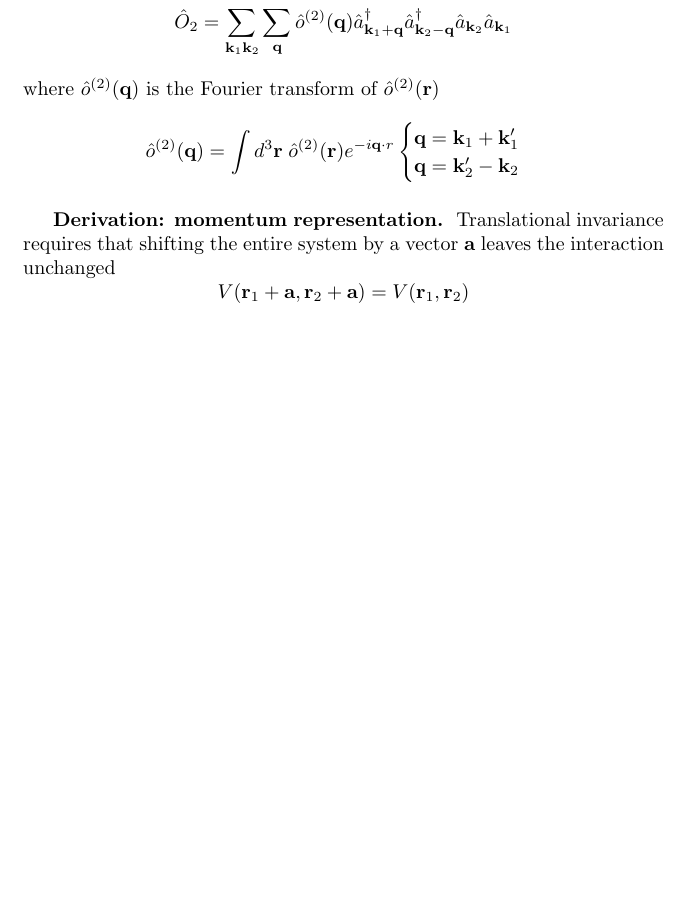
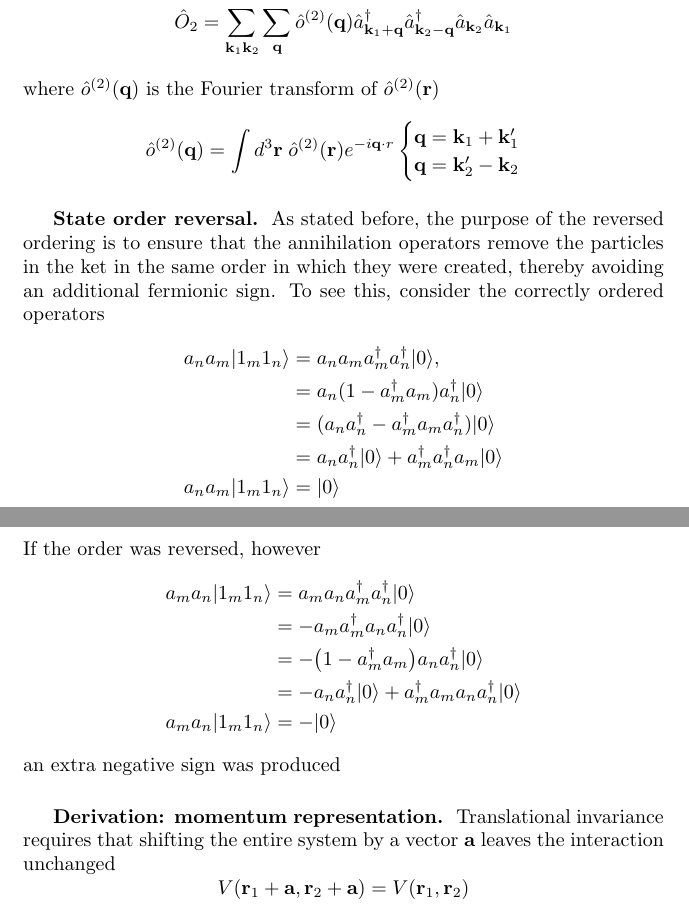
Before and after one commit to JohanesFaustus/QuantumMechanics, a LaTeX thesis (Main.tex, which reads Chapter/QM/ManyBody/mb.tex): part of page 195 of 226 before the commit and two parts of pages 195 and 196 of 227 after it, the two joined at a grey line, cut so that both start at the same text, the shorter picture padded with empty space. Compiled offline with pdfLaTeX.

Commit message:
added state order reversal for two-particle operator

```diff
--- a/Chapter/QM/ManyBody/mb.tex
+++ b/Chapter/QM/ManyBody/mb.tex
@@ -270,6 +270,29 @@ where \( \hat{o}^{(2)}(\mathbf{q}) \) is the Fourier transform of \( \hat{o}^{(2
     \mathbf{q}= \mathbf{k}_2' - \mathbf{k}_2
   \end{cases}
 \end{equation*}
+
+\subsubsection{State order reversal.}
+As stated before, the purpose of the reversed ordering is to ensure that the annihilation operators remove the particles in the ket in the same order in which they were created, thereby avoiding an additional fermionic sign.
+To see this, consider the correctly ordered operators
+\begin{align*}
+a_n a_m \lvert 1_m 1_n\rangle
+&= a_n a_m a_m^\dagger a_n^\dagger \lvert 0\rangle,\\
+& =  a_n(1 - a_m^\dagger a_m) a_n^\dagger \lvert 0\rangle \\
+& =  (a_n a_n^\dagger -  a_m^\dagger a_m a_n^\dagger )  \lvert 0\rangle \\
+& =  a_n a_n^\dagger   \lvert 0\rangle + a_m^\dagger a_n^\dagger a_m  \lvert 0\rangle \\
+a_n a_m \lvert 1_m 1_n\rangle
+&= \lvert 0\rangle
+\end{align*}
+If the order was reversed, however
+\begin{align*}
+a_m a_n|1_m1_n\rangle
+&= a_m a_n a_m^\dagger a_n^\dagger |0\rangle\\
+&= -a_m a_m^\dagger a_n a_n^\dagger|0\rangle\\
+&= -\big(1-a_m^\dagger a_m\big)a_n a_n^\dagger|0\rangle\\
+&= - a_n a_n^\dagger|0\rangle + a_m^\dagger a_m a_n a_n^\dagger|0\rangle\\
+a_m a_n|1_m1_n\rangle&= -|0\rangle
+\end{align*}
+an extra negative sign was produced
 
 \subsubsection{Derivation: momentum representation.}
 Translational invariance requires that shifting the entire system by a vector $\mathbf{a}$ leaves the interaction unchanged
```
Also changed, not shown: Chapter/QM/SecondQuatization/SQ3.tex (+8 -0 lines).
